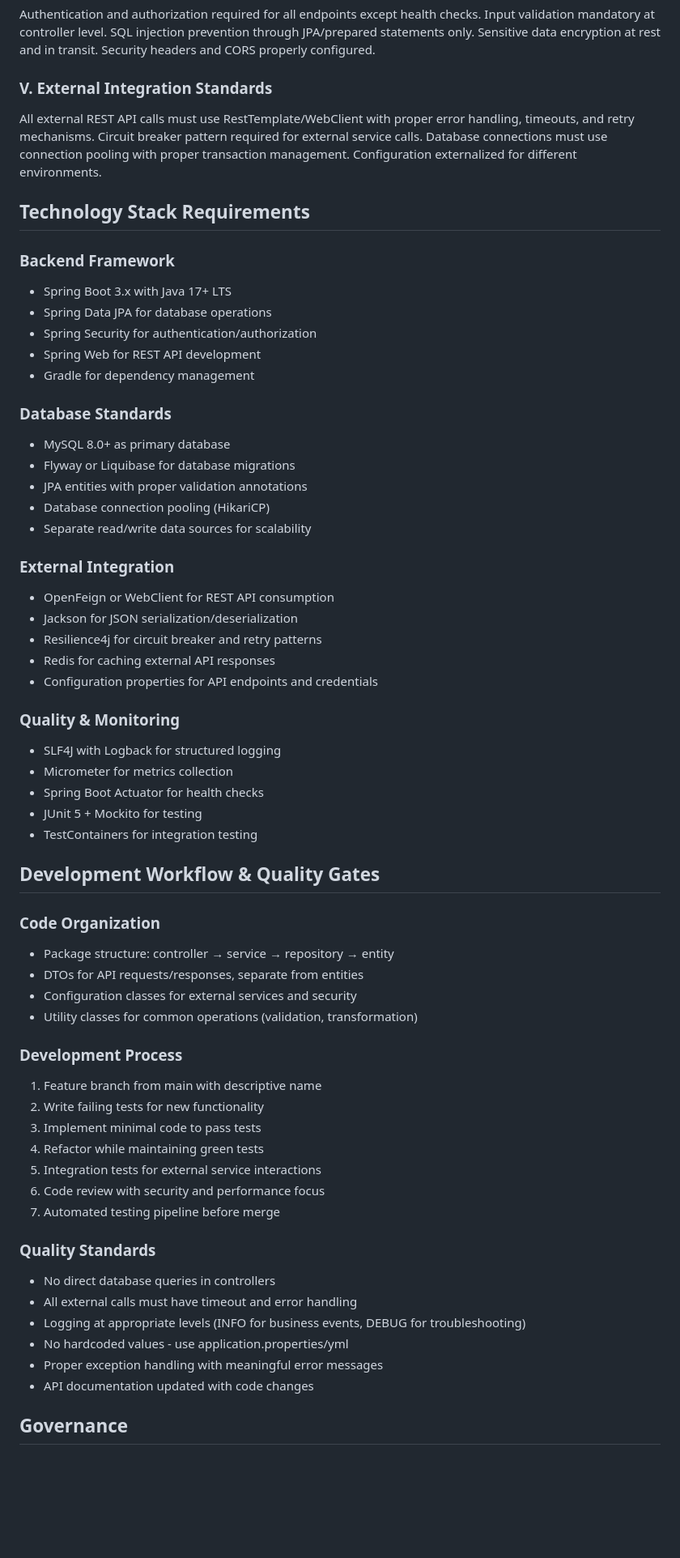
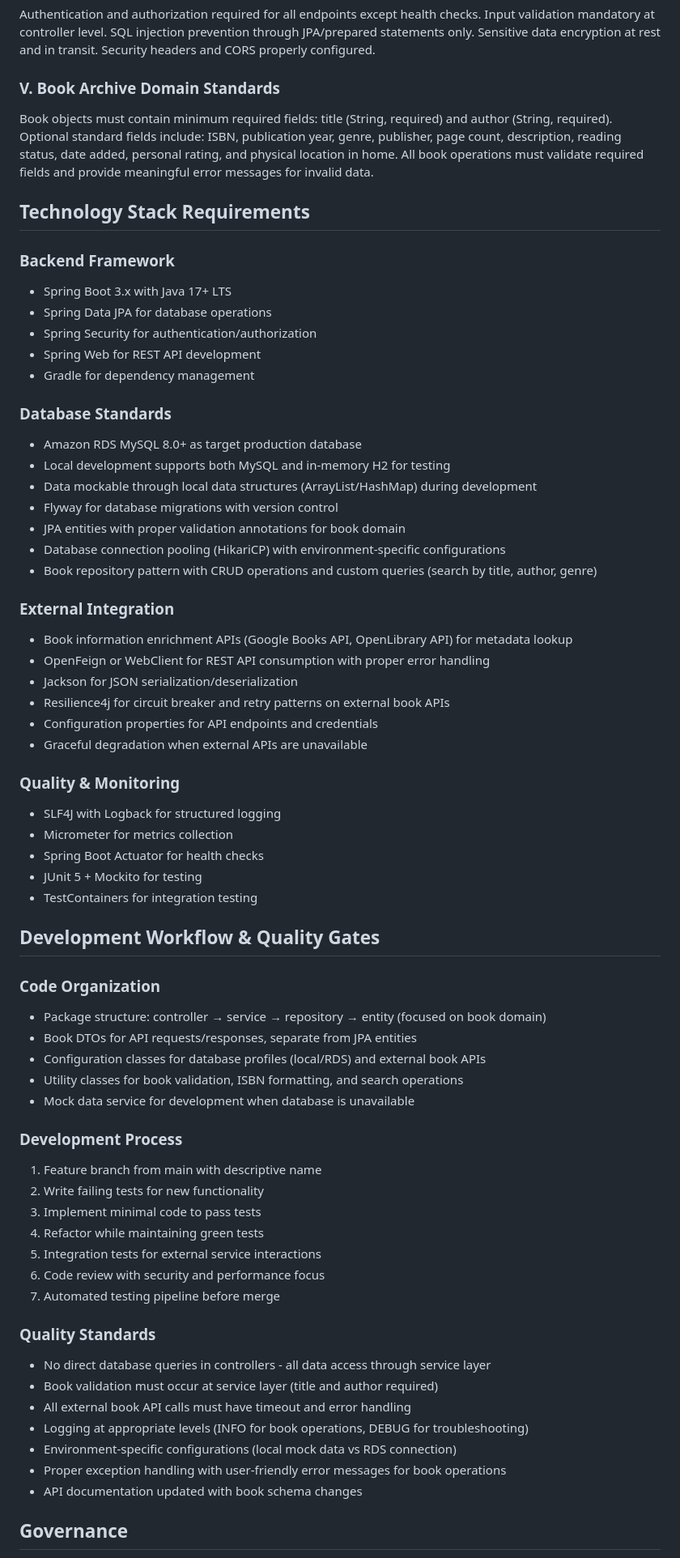
Before and after one commit to fionadark/the-home-archive, a Markdown page: .specify/memory/constitution.md, the part around the change. Shown at 81% size. Rendered like a GitHub page; blank space fills up the shorter version.

Commit message:
specify database standards

```diff
--- a/.specify/memory/constitution.md
+++ b/.specify/memory/constitution.md
@@ -14,8 +14,8 @@ TDD mandatory: Unit tests → Integration tests → User acceptance → Implemen
 ### IV. Security by Design
 Authentication and authorization required for all endpoints except health checks. Input validation mandatory at controller level. SQL injection prevention through JPA/prepared statements only. Sensitive data encryption at rest and in transit. Security headers and CORS properly configured.
 
-### V. External Integration Standards
-All external REST API calls must use RestTemplate/WebClient with proper error handling, timeouts, and retry mechanisms. Circuit breaker pattern required for external service calls. Database connections must use connection pooling with proper transaction management. Configuration externalized for different environments.
+### V. Book Archive Domain Standards
+Book objects must contain minimum required fields: title (String, required) and author (String, required). Optional standard fields include: ISBN, publication year, genre, publisher, page count, description, reading status, date added, personal rating, and physical location in home. All book operations must validate required fields and provide meaningful error messages for invalid data.
 
 ## Technology Stack Requirements
 
@@ -27,18 +27,21 @@ All external REST API calls must use RestTemplate/WebClient with proper error ha
 - Gradle for dependency management
 
 ### Database Standards
-- MySQL 8.0+ as primary database
-- Flyway or Liquibase for database migrations
-- JPA entities with proper validation annotations
-- Database connection pooling (HikariCP)
-- Separate read/write data sources for scalability
+- Amazon RDS MySQL 8.0+ as target production database
+- Local development supports both MySQL and in-memory H2 for testing
+- Data mockable through local data structures (ArrayList/HashMap) during development
+- Flyway for database migrations with version control
+- JPA entities with proper validation annotations for book domain
+- Database connection pooling (HikariCP) with environment-specific configurations
+- Book repository pattern with CRUD operations and custom queries (search by title, author, genre)
 
 ### External Integration
-- OpenFeign or WebClient for REST API consumption
+- Book information enrichment APIs (Google Books API, OpenLibrary API) for metadata lookup
+- OpenFeign or WebClient for REST API consumption with proper error handling
 - Jackson for JSON serialization/deserialization
-- Resilience4j for circuit breaker and retry patterns
-- Redis for caching external API responses
+- Resilience4j for circuit breaker and retry patterns on external book APIs
 - Configuration properties for API endpoints and credentials
+- Graceful degradation when external APIs are unavailable
 
 ### Quality & Monitoring
 - SLF4J with Logback for structured logging
@@ -50,10 +53,11 @@ All external REST API calls must use RestTemplate/WebClient with proper error ha
 ## Development Workflow & Quality Gates
 
 ### Code Organization
-- Package structure: controller → service → repository → entity
-- DTOs for API requests/responses, separate from entities
-- Configuration classes for external services and security
-- Utility classes for common operations (validation, transformation)
+- Package structure: controller → service → repository → entity (focused on book domain)
+- Book DTOs for API requests/responses, separate from JPA entities
+- Configuration classes for database profiles (local/RDS) and external book APIs
+- Utility classes for book validation, ISBN formatting, and search operations
+- Mock data service for development when database is unavailable
 
 ### Development Process
 1. Feature branch from main with descriptive name
@@ -65,12 +69,13 @@ All external REST API calls must use RestTemplate/WebClient with proper error ha
 7. Automated testing pipeline before merge
 
 ### Quality Standards
-- No direct database queries in controllers
-- All external calls must have timeout and error handling
-- Logging at appropriate levels (INFO for business events, DEBUG for troubleshooting)
-- No hardcoded values - use application.properties/yml
-- Proper exception handling with meaningful error messages
-- API documentation updated with code changes
+- No direct database queries in controllers - all data access through service layer
+- Book validation must occur at service layer (title and author required)
+- All external book API calls must have timeout and error handling
+- Logging at appropriate levels (INFO for book operations, DEBUG for troubleshooting)
+- Environment-specific configurations (local mock data vs RDS connection)
+- Proper exception handling with user-friendly error messages for book operations
+- API documentation updated with book schema changes
 
 ## Governance
 
```
